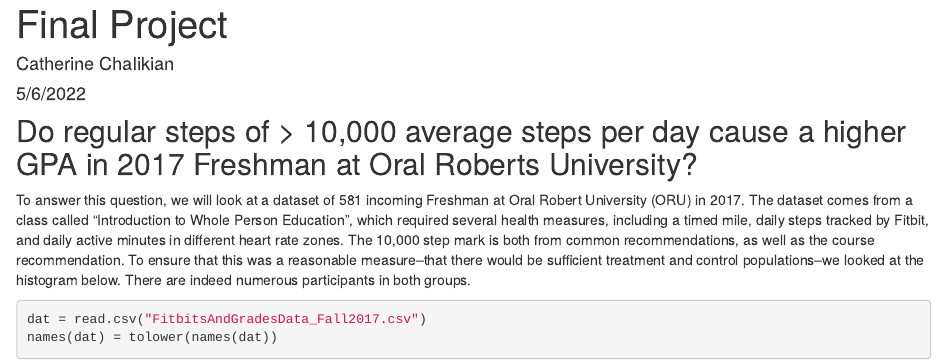
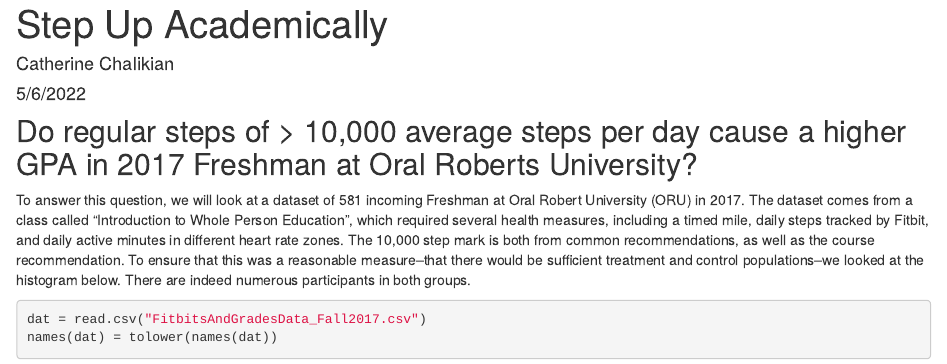
Before and after one commit to cchaliki/Final-Project_Causal, an R Markdown document (Index.Rmd): the page in a window 1100 px wide, from 80 px down. The pictures show the output file index.html that the author committed with the source, opened offline; library style sheets and scripts come from the installed R packages.

Commit message:
Updates that will hopefully update

```diff
--- a/Index.Rmd
+++ b/Index.Rmd
@@ -1,5 +1,5 @@
 ---
-title: "Final Project"
+title: "Step Up Academically"
 author: "Catherine Chalikian"
 date: "5/6/2022"
 output: html_document
```
Also changed, not shown: index.html, index_files/figure-html/unnamed-chunk-7-1.png, index_files/figure-html/unnamed-chunk-8-1.png, index_files/figure-html/unnamed-chunk-9-1.png.
